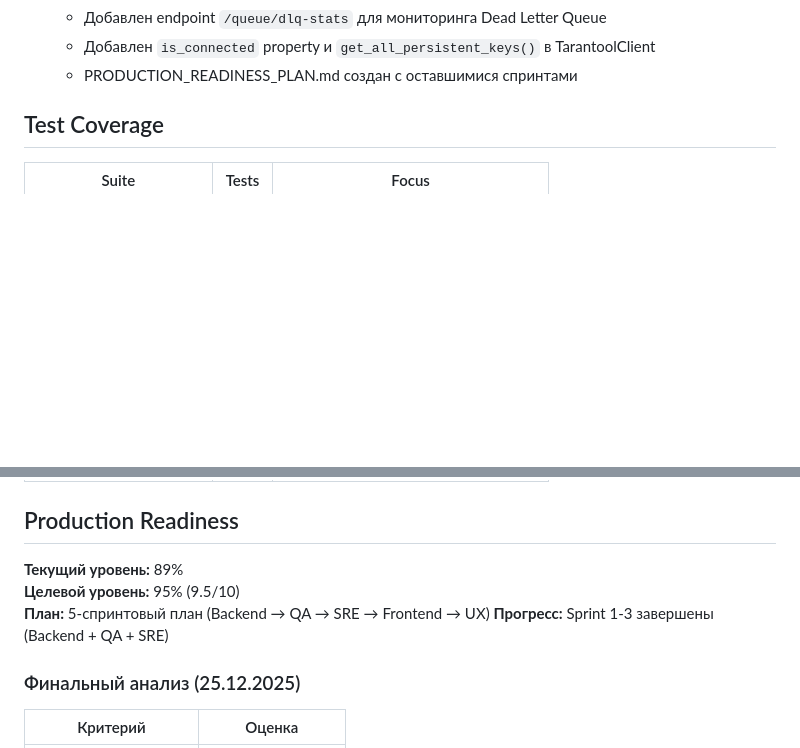
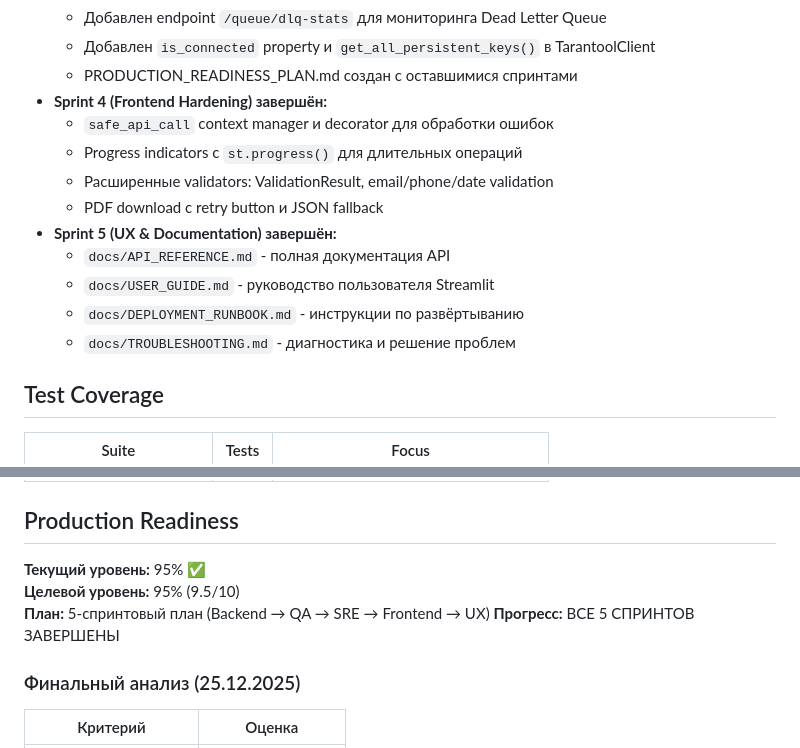
Before and after one commit to IvanKorch1289/client_analyze_agent, a Markdown page: replit.md, 2 parts joined by grey strips. Drawn GitHub-style; blank space fills up the shorter version.

Commit message:
Update project status to reflect completion of all sprints and documentation Update replit.md to reflect completion of Sprint 4 and Sprint 5, and increase production readiness to 95%.
Replit-Commit-Author: Agent
Replit-Commit-Session-Id: 1e68c07e-4f9a-46a2-a2c6-d827bdb2518e
Replit-Commit-Checkpoint-Type: full_checkpoint
Replit-Commit-Event-Id: efa1b8eb-903e-4bf6-ac79-8b32c3e9aba3
Replit-Commit-Screenshot-Url: https://storage.googleapis.com/screenshot-production-us-central1/7ecdbe18-9b37-4d8c-88a1-ae6b1e2c09e2/1e68c07e-4f9a-46a2-a2c6-d827bdb2518e/7OmIpMN
Replit-Helium-Checkpoint-Created: true

```diff
--- a/replit.md
+++ b/replit.md
@@ -149,6 +149,16 @@ app/
   - Добавлен endpoint `/queue/dlq-stats` для мониторинга Dead Letter Queue
   - Добавлен `is_connected` property и `get_all_persistent_keys()` в TarantoolClient
   - PRODUCTION_READINESS_PLAN.md создан с оставшимися спринтами
+- **Sprint 4 (Frontend Hardening) завершён:**
+  - `safe_api_call` context manager и decorator для обработки ошибок
+  - Progress indicators с `st.progress()` для длительных операций
+  - Расширенные validators: ValidationResult, email/phone/date validation
+  - PDF download с retry button и JSON fallback
+- **Sprint 5 (UX & Documentation) завершён:**
+  - `docs/API_REFERENCE.md` - полная документация API
+  - `docs/USER_GUIDE.md` - руководство пользователя Streamlit
+  - `docs/DEPLOYMENT_RUNBOOK.md` - инструкции по развёртыванию
+  - `docs/TROUBLESHOOTING.md` - диагностика и решение проблем
 
 ## Test Coverage
 
@@ -164,10 +174,10 @@ app/
 
 ## Production Readiness
 
-**Текущий уровень:** 89%
+**Текущий уровень:** 95% ✅
 **Целевой уровень:** 95% (9.5/10)
 **План:** 5-спринтовый план (Backend → QA → SRE → Frontend → UX)
-**Прогресс:** Sprint 1-3 завершены (Backend + QA + SRE)
+**Прогресс:** ВСЕ 5 СПРИНТОВ ЗАВЕРШЕНЫ
 
 ### Финальный анализ (25.12.2025)
 
```
